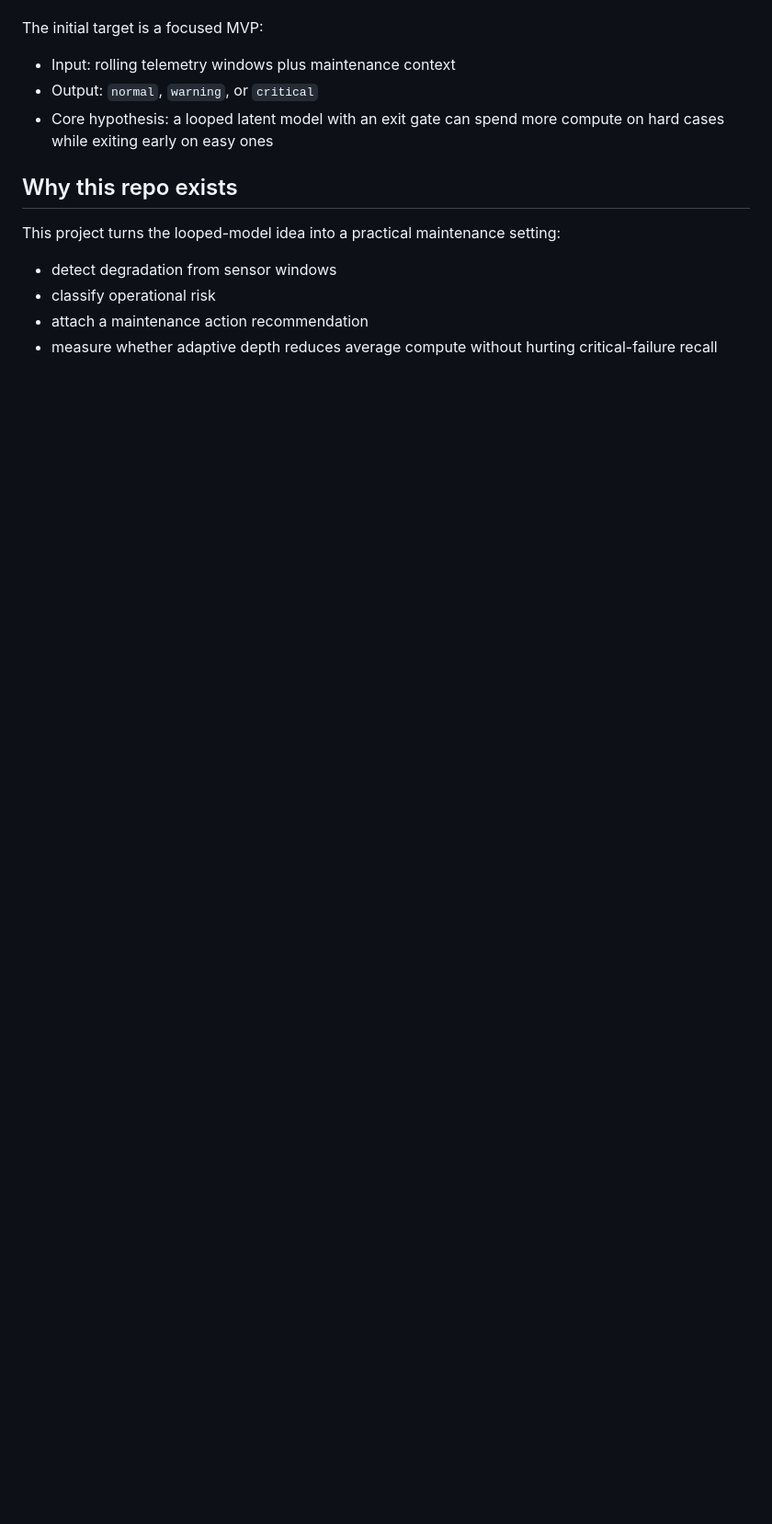
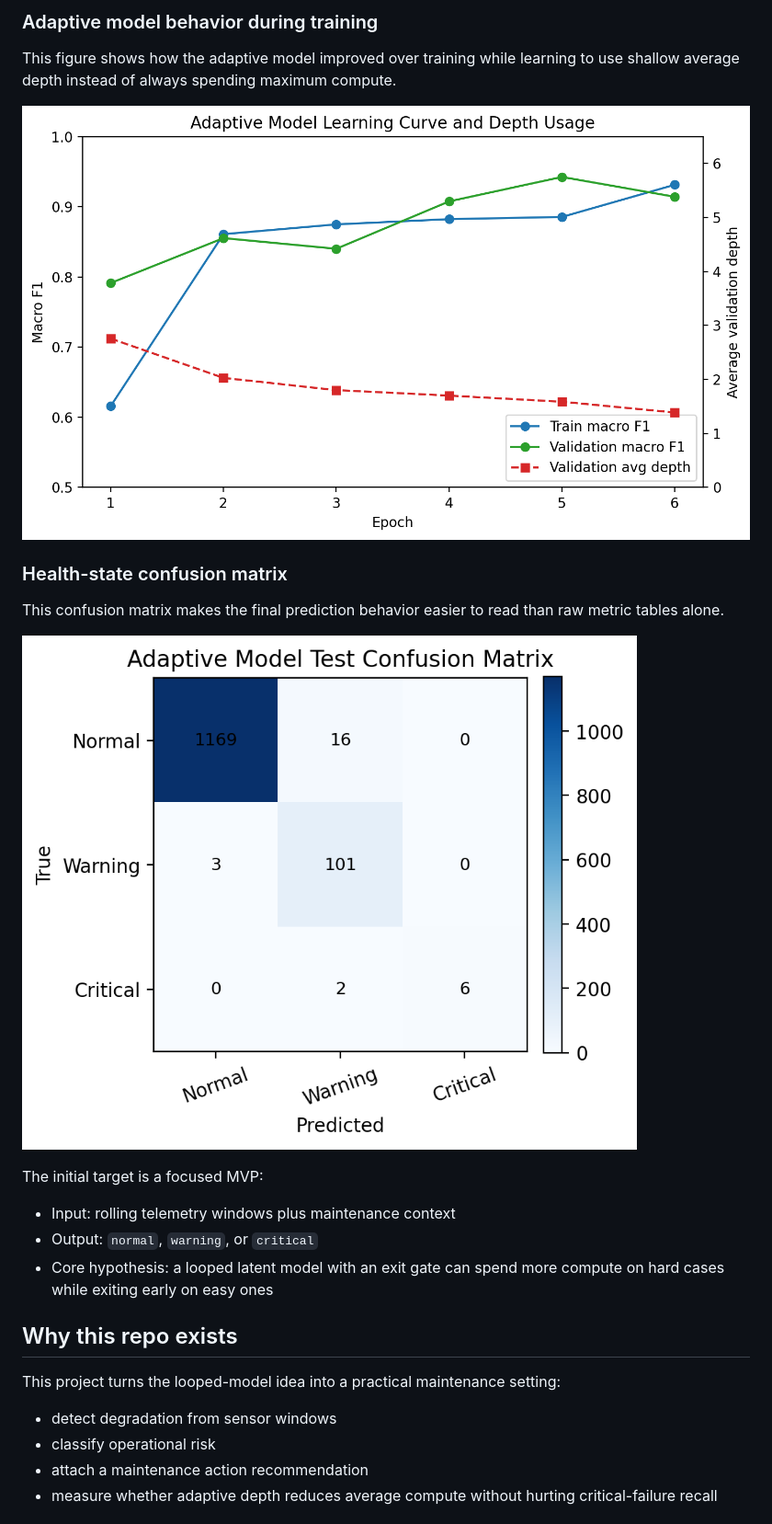
Before and after one commit to Stonewalker20/ouro-maintain, a Markdown page: README.md, the part around one of its changes. Shown at 92% size. Rendered like a GitHub page; blank space fills up the shorter version.

```diff
--- a/README.md
+++ b/README.md
@@ -4,3 +19,14 @@ LoopedLM is scoped as **OuroMaintain: Adaptive Looped Reasoning for Predictive M
+### Adaptive model behavior during training
+
+This figure shows how the adaptive model improved over training while learning to use shallow average depth instead of always spending maximum compute.
+
+![Adaptive training history](report/figures/adaptive_history.png)
+
+### Health-state confusion matrix
+
+This confusion matrix makes the final prediction behavior easier to read than raw metric tables alone.
+
+![Adaptive confusion matrix](report/figures/adaptive_confusion.png)
 
 The initial target is a focused MVP:
 
```
Also changed, not shown: other parts of README.md (+32 -0 lines).
